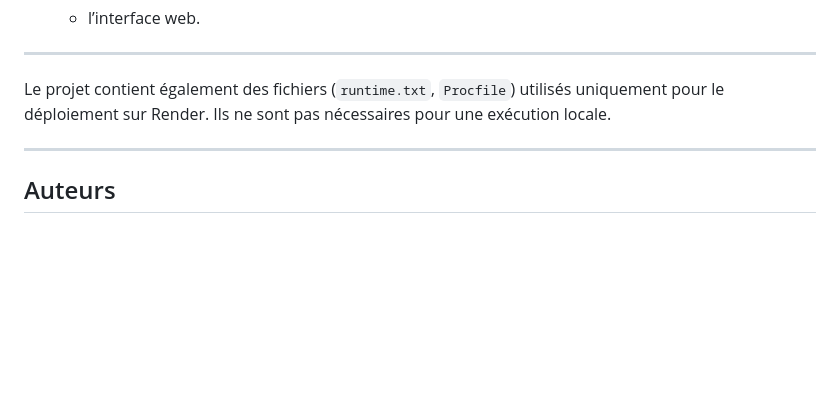
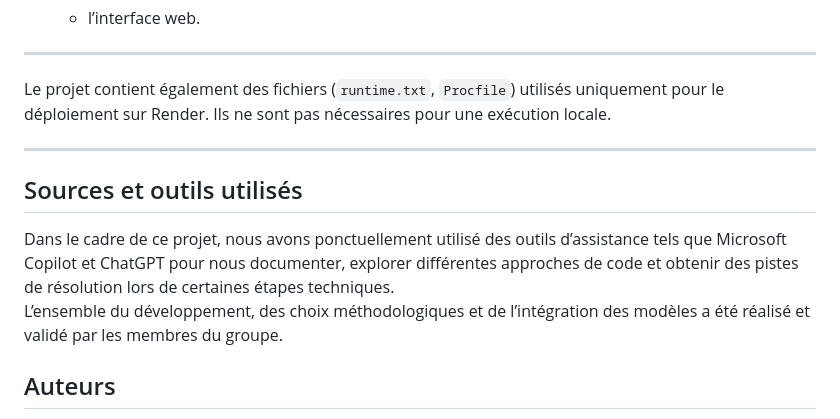
Before and after one commit to Mkozxnzi/Science_des_donnees_4, a Markdown page: README.md, the part around the change. Rendered like a GitHub page; blank space fills up the shorter version.

```diff
--- a/README.md
+++ b/README.md
@@ -170,6 +170,10 @@ Le projet contient également des fichiers (`runtime.txt`, `Procfile`) utilisés
 
 ---
 
+## Sources et outils utilisés
+Dans le cadre de ce projet, nous avons ponctuellement utilisé des outils d’assistance tels que Microsoft Copilot et ChatGPT pour nous documenter, explorer différentes approches de code et obtenir des pistes de résolution lors de certaines étapes techniques. <br>
+L’ensemble du développement, des choix méthodologiques et de l’intégration des modèles a été réalisé et validé par les membres du groupe.
+
 ## Auteurs
 
 Projet réalisé par Camille Seveyrat, Melissa Boccaccio et Maxime Bouteyre dans le cadre d’un projet pour l'UE Science des Données 4.
```
